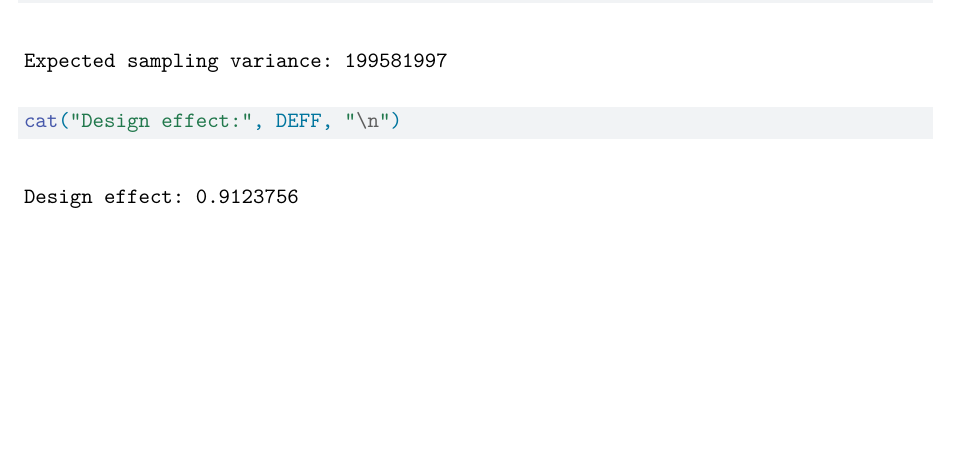
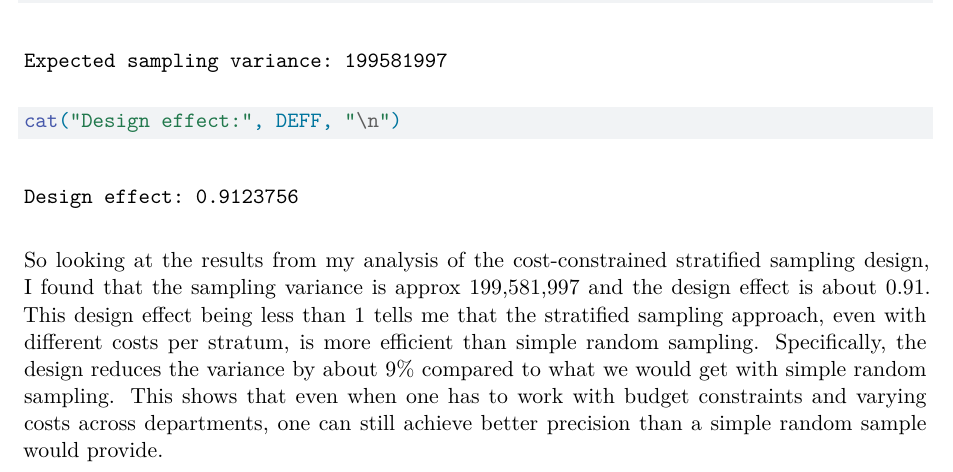
Before and after one commit to namo507/SURV-625, a Quarto document (HW2.qmd): part of page 9 of 9, cut so that both start at the same text, the shorter picture padded with empty space. Rendered offline with R 4.5, knitr and Pandoc in place of Quarto, then LaTeX, with nearby package versions.

Commit message:
inference added in the last part

````diff
--- a/HW2.qmd
+++ b/HW2.qmd
@@ -378,3 +378,4 @@ DEFF <- V_opt / V_SRS
 cat("Expected sampling variance:", V_opt, "\n")
 cat("Design effect:", DEFF, "\n")
 ```
+So looking at the results from my analysis of the cost-constrained stratified sampling design, I found that the sampling variance is approx 199,581,997 and the design effect is about 0.91. This design effect being less than 1 tells me that the stratified sampling approach, even with different costs per stratum, is more efficient than simple random sampling. Specifically, the design reduces the variance by about 9% compared to what we would get with simple random sampling. This shows that even when one has to work with budget constraints and varying costs across departments, one can still achieve better precision than a simple random sample would provide.
````
